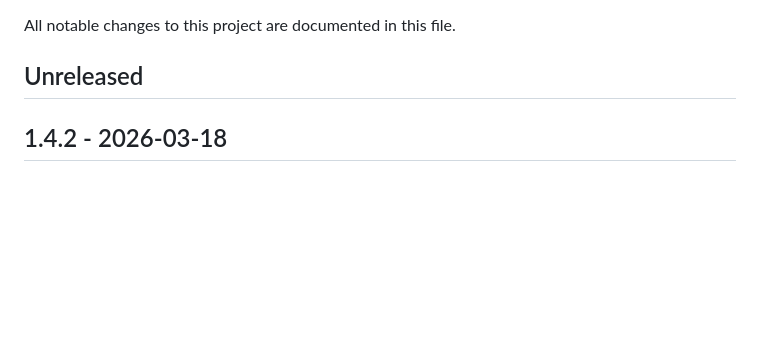
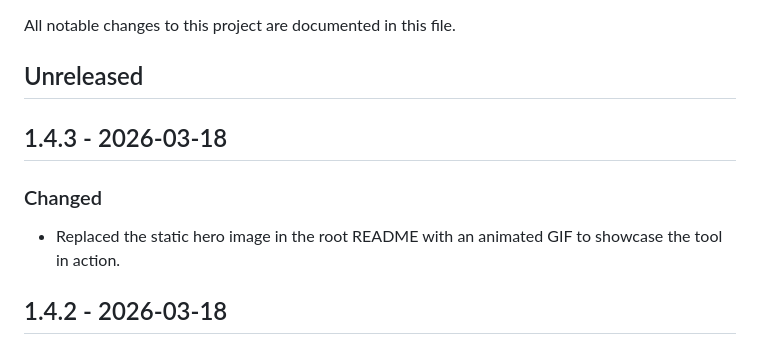
Before and after one commit to tiago-marques/x-openapi-flow, a Markdown page: CHANGELOG.md, the part around the change. Rendered like a GitHub page; blank space fills up the shorter version.

```diff
--- a/CHANGELOG.md
+++ b/CHANGELOG.md
@@ -3,6 +3,11 @@
 All notable changes to this project are documented in this file.
 
 ## Unreleased
+
+## 1.4.3 - 2026-03-18
+
+### Changed
+- Replaced the static hero image in the root README with an animated GIF to showcase the tool in action.
 
 ## 1.4.2 - 2026-03-18
 
```
Also changed, not shown: README.md (+6 -2 lines), x-openapi-flow/README.md (+7 -2 lines), docs/assets/ezgif.com-animated-gif-maker.gif (added), 3 other files.
